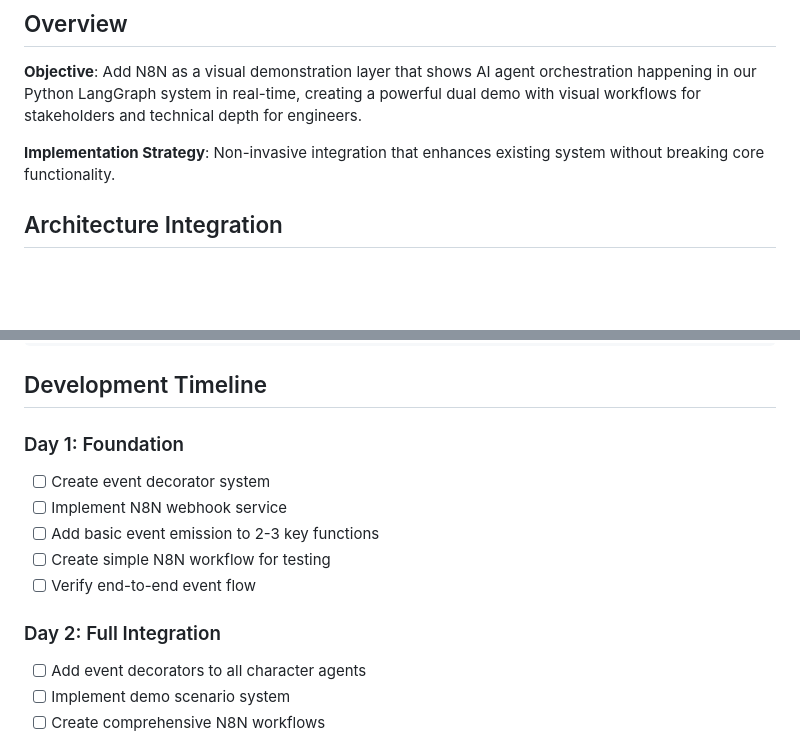
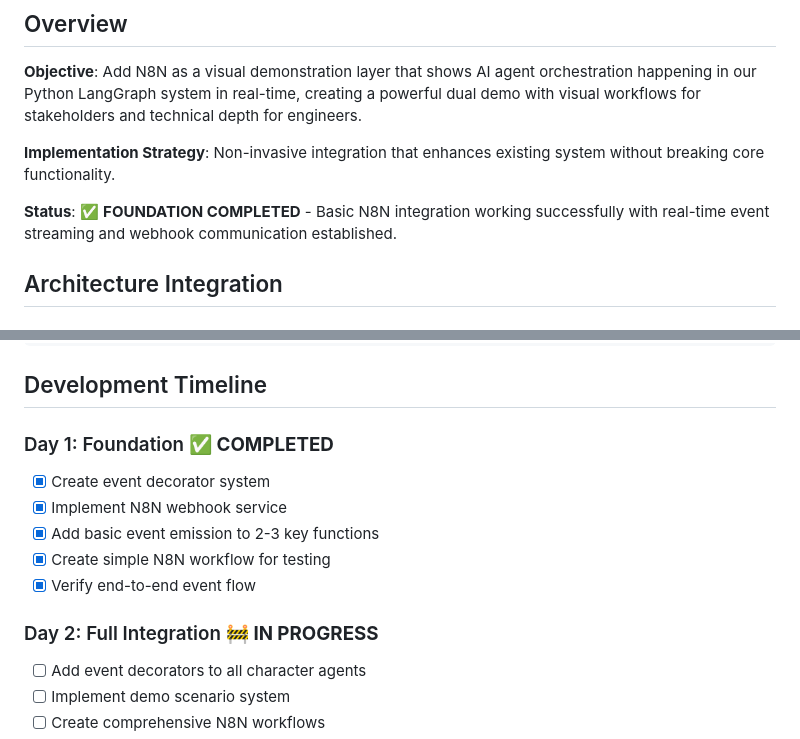
Before and after one commit to ControlYourPotatoes/Cuentamelo, a Markdown page: n8n_integration_implementation_plan.md, 2 parts joined by grey strips. GitHub-like rendering; blank space fills up the shorter version.

```diff
--- a/n8n_integration_implementation_plan.md
+++ b/n8n_integration_implementation_plan.md
@@ -5,6 +5,8 @@
 **Objective**: Add N8N as a visual demonstration layer that shows AI agent orchestration happening in our Python LangGraph system in real-time, creating a powerful dual demo with visual workflows for stakeholders and technical depth for engineers.
 
 **Implementation Strategy**: Non-invasive integration that enhances existing system without breaking core functionality.
+
+**Status**: ✅ **FOUNDATION COMPLETED** - Basic N8N integration working successfully with real-time event streaming and webhook communication established.
 
 ## Architecture Integration
 
@@ -714,15 +716,15 @@ Show Cultural Context Evolution
 
 ## Development Timeline
 
-### Day 1: Foundation
+### Day 1: Foundation ✅ **COMPLETED**
 
-- [ ] Create event decorator system
-- [ ] Implement N8N webhook service
-- [ ] Add basic event emission to 2-3 key functions
-- [ ] Create simple N8N workflow for testing
-- [ ] Verify end-to-end event flow
+- [x] Create event decorator system
+- [x] Implement N8N webhook service
+- [x] Add basic event emission to 2-3 key functions
+- [x] Create simple N8N workflow for testing
+- [x] Verify end-to-end event flow
 
-### Day 2: Full Integration
+### Day 2: Full Integration 🚧 **IN PROGRESS**
 
 - [ ] Add event decorators to all character agents
 - [ ] Implement demo scenario system
```
Also changed, not shown: other parts of n8n_integration_implementation_plan.md (+39 -11 lines), N8N_QUICK_START.md (added, +87 -0 lines), n8n_workflow_setup.md (added, +304 -0 lines).
